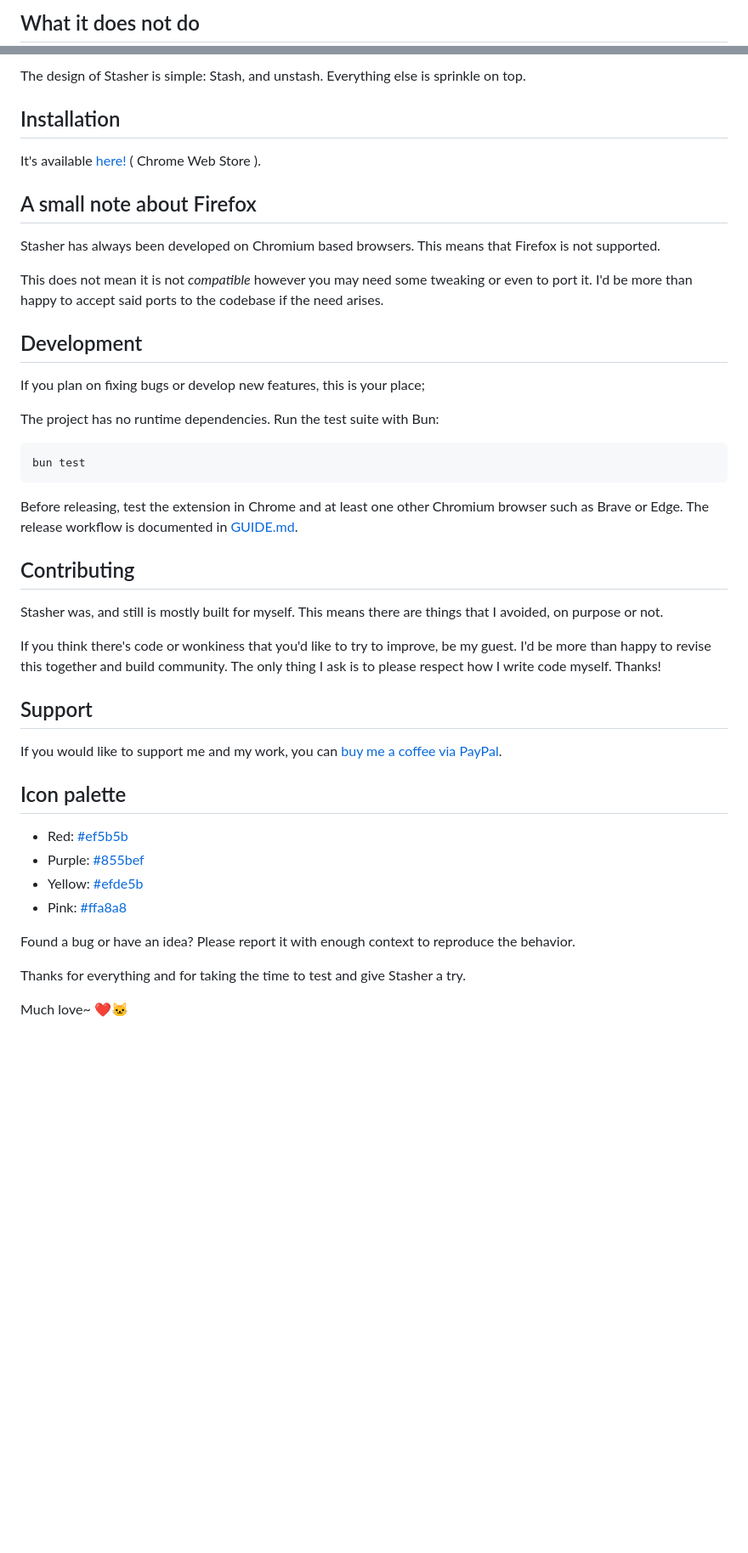
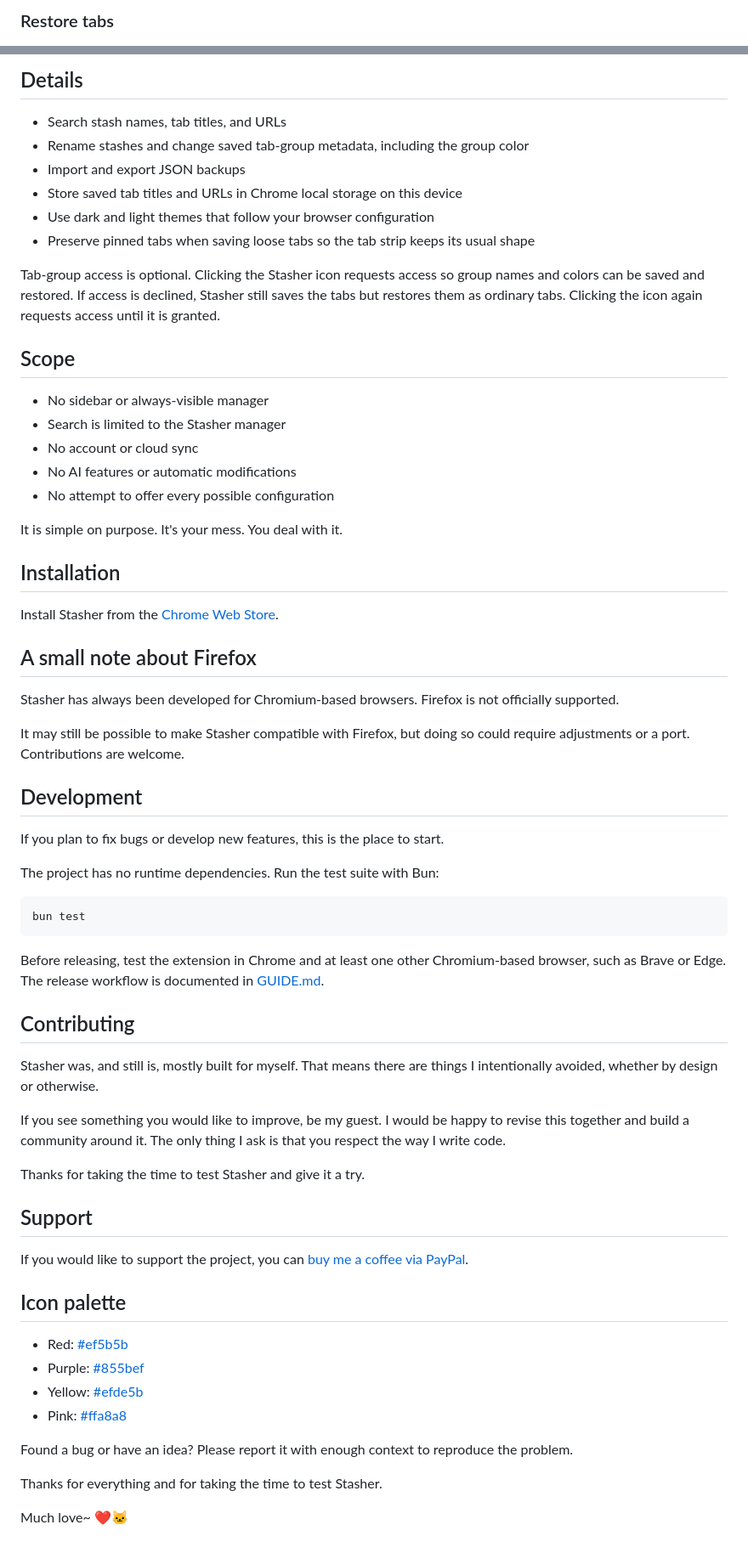
Before and after one commit to taichikuji/Stasher, a Markdown page: README.md, 2 parts joined by grey strips. Shown at 85% size. Rendered like a GitHub page; blank space fills up the shorter version.

Commit message:
docs: edit readme
Updated the README to improve clarity and consistency in language. Adjusted sections on functionality, installation, and development to enhance user understanding.

````diff
--- a/README.md
+++ b/README.md
@@ -40,3 +36,3 @@ access again until you grant it.
 
-## What it does not do
+### Restore tabs
 
@@ -48,19 +47,38 @@ access again until you grant it.
 
-The design of Stasher is simple: Stash, and unstash. Everything else is sprinkle on top.
+## Details
+
+* Search stash names, tab titles, and URLs
+* Rename stashes and change saved tab-group metadata, including the group color
+* Import and export JSON backups
+* Store saved tab titles and URLs in Chrome local storage on this device
+* Use dark and light themes that follow your browser configuration
+* Preserve pinned tabs when saving loose tabs so the tab strip keeps its usual shape
+
+Tab-group access is optional. Clicking the Stasher icon requests access so group names and colors can be saved and restored. If access is declined, Stasher still saves the tabs but restores them as ordinary tabs. Clicking the icon again requests access until it is granted.
+
+## Scope
+
+* No sidebar or always-visible manager
+* Search is limited to the Stasher manager
+* No account or cloud sync
+* No AI features or automatic modifications
+* No attempt to offer every possible configuration
+
+It is simple on purpose. It's your mess. You deal with it.
 
 ## Installation
 
-It's available [here!](https://chromewebstore.google.com/detail/stasher/feepkkcjmhhlmbghklpakdijphnlfjok) ( Chrome Web Store ).
+Install Stasher from the [Chrome Web Store](https://chromewebstore.google.com/detail/stasher/feepkkcjmhhlmbghklpakdijphnlfjok).
 
 ## A small note about Firefox
 
-Stasher has always been developed on Chromium based browsers. This means that Firefox is not supported.
+Stasher has always been developed for Chromium-based browsers. Firefox is not officially supported.
 
-This does not mean it is not _compatible_ however you may need some tweaking or even to port it. I'd be more than happy to accept said ports to the codebase if the need arises.
+It may still be possible to make Stasher compatible with Firefox, but doing so could require adjustments or a port. Contributions are welcome.
 
 ## Development
 
-If you plan on fixing bugs or develop new features, this is your place;
+If you plan to fix bugs or develop new features, this is the place to start.
 
 The project has no runtime dependencies. Run the test suite with Bun:
 
@@ -68,27 +86,29 @@ The project has no runtime dependencies. Run the test suite with Bun:
 bun test
 ```
 
-Before releasing, test the extension in Chrome and at least one other Chromium browser such as Brave or Edge. The release workflow is documented in [GUIDE.md](.github/workflows/GUIDE.md).
+Before releasing, test the extension in Chrome and at least one other Chromium-based browser, such as Brave or Edge. The release workflow is documented in [GUIDE.md](.github/workflows/GUIDE.md).
 
 ## Contributing
 
-Stasher was, and still is mostly built for myself. This means there are things that I avoided, on purpose or not.
+Stasher was, and still is, mostly built for myself. That means there are things I intentionally avoided, whether by design or otherwise.
 
-If you think there's code or wonkiness that you'd like to try to improve, be my guest. I'd be more than happy to revise this together and build community. The only thing I ask is to please respect how I write code myself. Thanks!
+If you see something you would like to improve, be my guest. I would be happy to revise this together and build a community around it. The only thing I ask is that you respect the way I write code.
+
+Thanks for taking the time to test Stasher and give it a try.
 
 ## Support
 
-If you would like to support me and my work, you can [buy me a coffee via PayPal](https://paypal.me/ivanperezf).
+If you would like to support the project, you can [buy me a coffee via PayPal](https://paypal.me/ivanperezf).
 
 ## Icon palette
 
-- Red: [#ef5b5b](https://www.color-hex.com/color/ef5b5b)
-- Purple: [#855bef](https://www.color-hex.com/color/855bef)
-- Yellow: [#efde5b](https://www.color-hex.com/color/efde5b)
-- Pink: [#ffa8a8](https://www.color-hex.com/color/ffa8a8)
+* Red: [#ef5b5b](https://www.color-hex.com/color/ef5b5b)
+* Purple: [#855bef](https://www.color-hex.com/color/855bef)
+* Yellow: [#efde5b](https://www.color-hex.com/color/efde5b)
+* Pink: [#ffa8a8](https://www.color-hex.com/color/ffa8a8)
 
-Found a bug or have an idea? Please report it with enough context to reproduce the behavior.
+Found a bug or have an idea? Please report it with enough context to reproduce the problem.
 
-Thanks for everything and for taking the time to test and give Stasher a try.
+Thanks for everything and for taking the time to test Stasher.
 
 Much love~ ❤️🐱
````
Also changed, not shown: other parts of README.md (+22 -23 lines).
